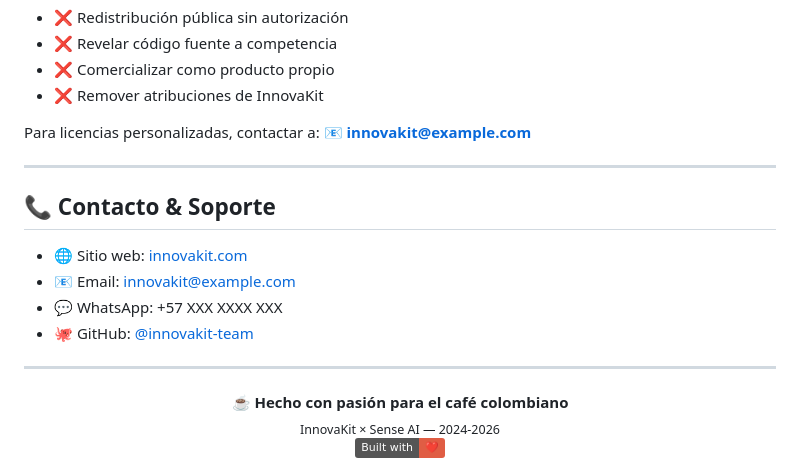
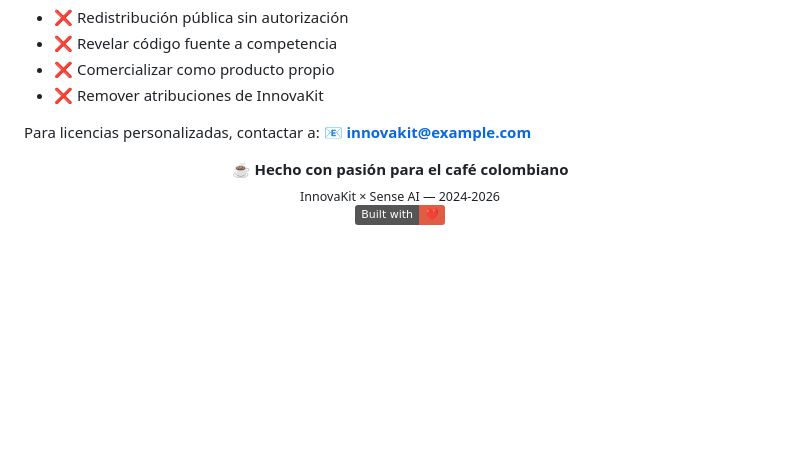
Before and after one commit to TomCs92/Agro_Coffe-_beneffits, a Markdown page: README.md, the part around the change. Rendered like a GitHub page; badges without logos; blank space fills up the shorter version.

```diff
--- a/README.md
+++ b/README.md
@@ -463,16 +463,6 @@ Base para **dashboard real** conectado a una API de sensores IoT (ThingsBoard, U
 Para licencias personalizadas, contactar a:
 📧 **innovakit@example.com**
 
----
-
-## 📞 Contacto & Soporte
-
-- 🌐 Sitio web: [innovakit.com](https://innovakit.com)
-- 📧 Email: innovakit@example.com
-- 💬 WhatsApp: +57 XXX XXXX XXX
-- 🐙 GitHub: [@innovakit-team](https://github.com/innovakit)
-
----
 
 <p align="center">
   <strong>☕ Hecho con pasión para el café colombiano</strong><br>
```
